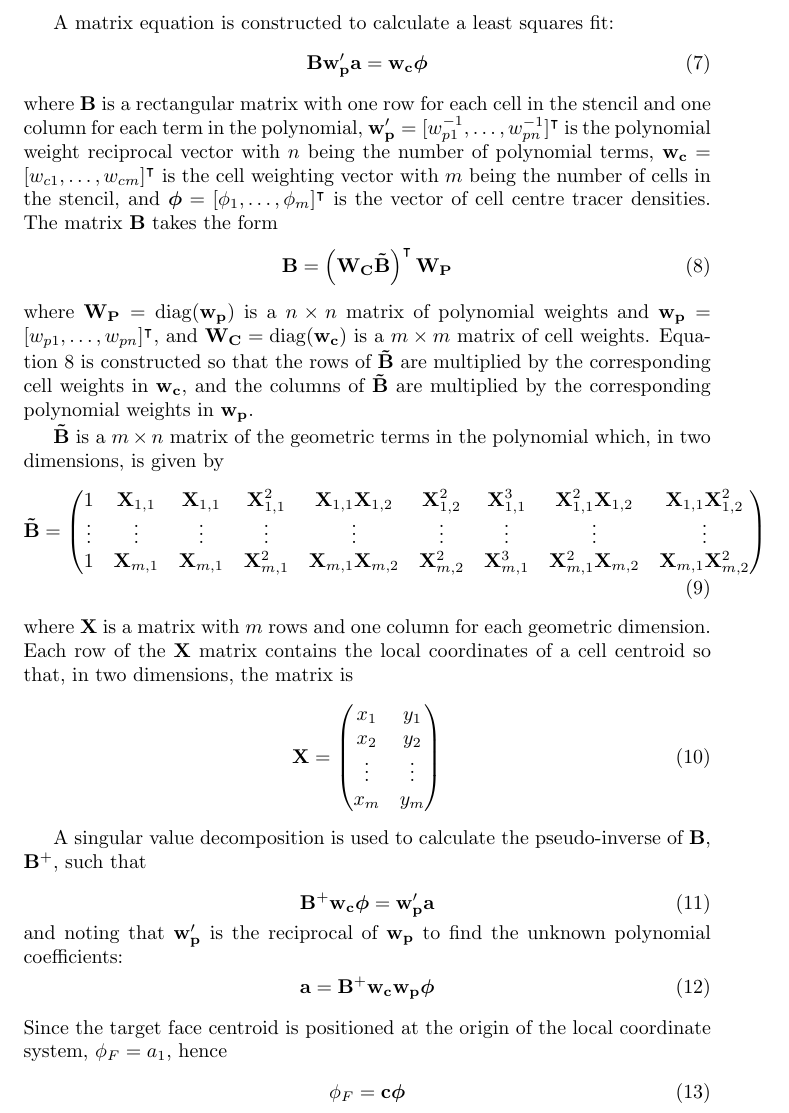
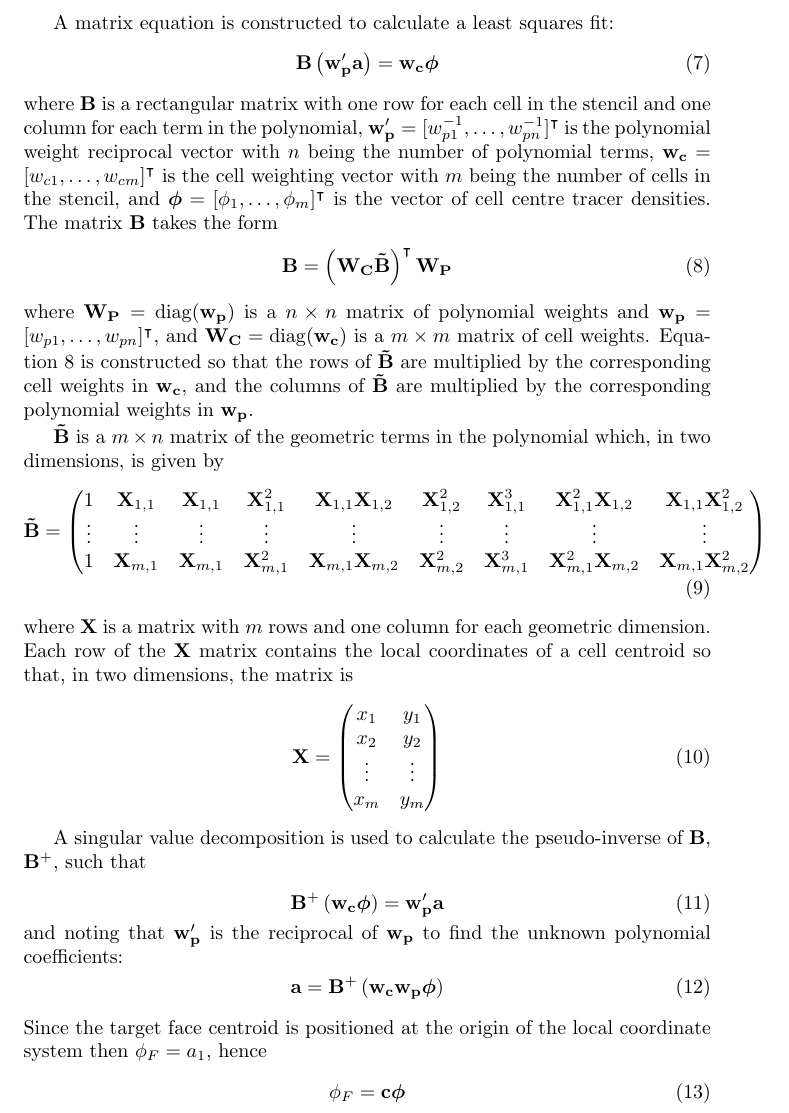
Before and after one commit to hertzsprung/cutcell-advection, a LaTeX document (src/slant-cell-advection/slant-cell-advection.tex): part of page 5 of 6, cut so that both start at the same text. Compiled offline with pdfLaTeX.

Commit message:
make it obvious where we're multiplying vectors vs matrix-vector multiplication

```diff
--- a/src/slant-cell-advection/slant-cell-advection.tex
+++ b/src/slant-cell-advection/slant-cell-advection.tex
@@ -88,7 +88,7 @@ Note that the term involving $y^3$ is omitted.
 
 A matrix equation is constructed to calculate a least squares fit:
 \begin{align}
-	\mathbf{B} \mathbf{w'_p} \mathbf{a} = \mathbf{w_c} \bm{\phi}
+	\mathbf{B} \left(\mathbf{w'_p} \mathbf{a}\right) = \mathbf{w_c} \bm{\phi}
 \end{align}
 where $\mathbf{B}$ is a rectangular matrix with one row for each cell in the stencil and one column for each term in the polynomial, $\mathbf{w'_p} = [w_{p1}^{-1}, \ldots, w_{pn}^{-1}]^\intercal$ is the polynomial weight reciprocal vector with $n$ being the number of polynomial terms,  $\mathbf{w_c} = [w_{c1}, \ldots, w_{cm}]^\intercal$ is the cell weighting vector with $m$ being the number of cells in the stencil, and $\bm{\phi} = [\phi_1, \ldots, \phi_m]^\intercal$ is the vector of cell centre tracer densities.
 The matrix $\mathbf{B}$ takes the form
@@ -120,13 +120,13 @@ Each row of the $\mathbf{X}$ matrix contains the local coordinates of a cell cen
 
 A singular value decomposition is used to calculate the pseudo-inverse of $\mathbf{B}$, $\mathbf{B}^+$, such that
 \begin{align}
-	\mathbf{B}^+ \mathbf{w_c} \bm{\phi} = \mathbf{w'_p} \mathbf{a}
+	\mathbf{B}^+ \left( \mathbf{w_c} \bm{\phi} \right) = \mathbf{w'_p} \mathbf{a}
 %
 \shortintertext{and noting that $\mathbf{w'_p}$ is the reciprocal of $\mathbf{w_p}$ to find the unknown polynomial coefficients:}
 %
-	\mathbf{a} = \mathbf{B}^+ \mathbf{w_c} \mathbf{w_p} \bm{\phi}
+	\mathbf{a} = \mathbf{B}^+ \left( \mathbf{w_c} \mathbf{w_p} \bm{\phi} \right)
 \end{align}
-Since the target face centroid is positioned at the origin of the local coordinate system, $\phi_F = a_1$, hence
+Since the target face centroid is positioned at the origin of the local coordinate system then $\phi_F = a_1$, hence
 \begin{align}
 	\phi_F = \mathbf{c} \bm{\phi}
 \end{align}
```
Also changed, not shown: src/slant-cell-advection/slant-cell-advection.tex (2 more changed lines).
